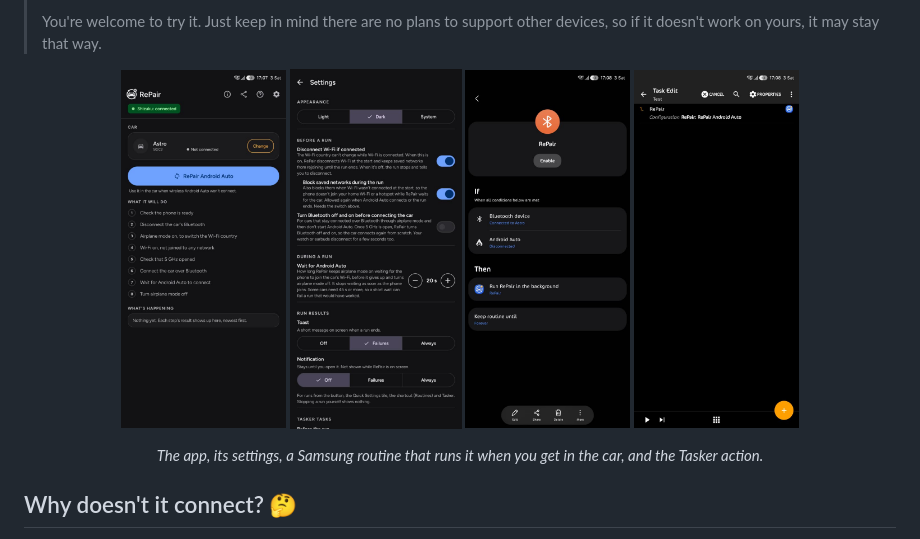
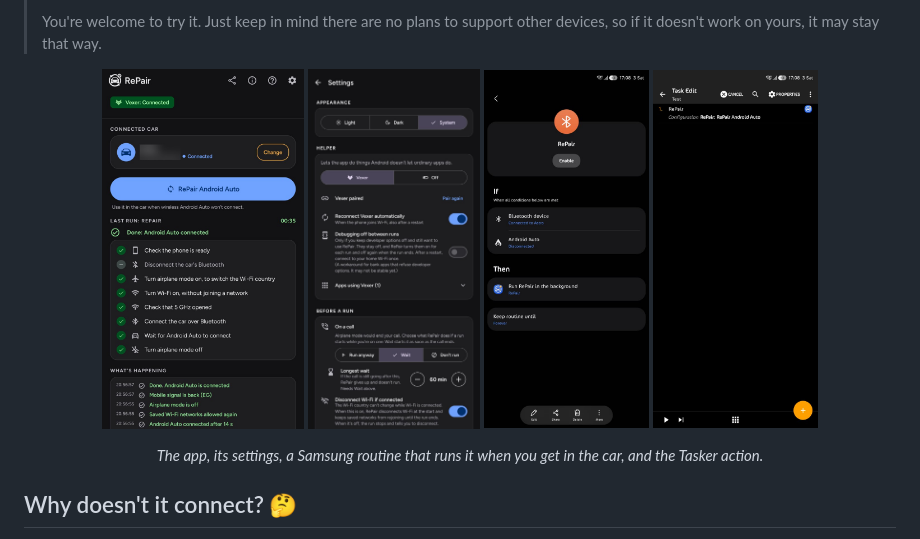
Before and after one commit to bassembaraya/RePair, a Markdown page: README.md, the part around the change. GitHub-like rendering; pictures changed too: images/main-screen-v3.jpg (added), images/main-screen.jpg (deleted), images/settings-v2.jpg (deleted).

Commit message:
README: new main screen and settings screenshots

```diff
--- a/README.md
+++ b/README.md
@@ -35,8 +35,8 @@ airplane mode). For that it needs a helper with more rights than a normal app.
 > it doesn't work on yours, it may stay that way.
 
 <p align="center">
-  <img src="images/main-screen.jpg" alt="RePair main screen" height="360">
-  <img src="images/settings-v2.jpg" alt="RePair settings: Wi-Fi and Bluetooth options before a run, the wait for Android Auto, and run results" height="360">
+  <img src="images/main-screen-v3.jpg" alt="RePair main screen after a run that connected Android Auto" height="360">
+  <img src="images/settings-v3.jpg" alt="RePair settings: appearance, the Vexer helper and options before a run" height="360">
   <img src="images/samsung-routine.jpg" alt="Samsung routine: when the car's Bluetooth connects and Android Auto is disconnected, run RePair in the background" height="360">
   <img src="images/tasker-action.jpg" alt="Tasker task with the RePair plugin action" height="360">
 </p>
```
